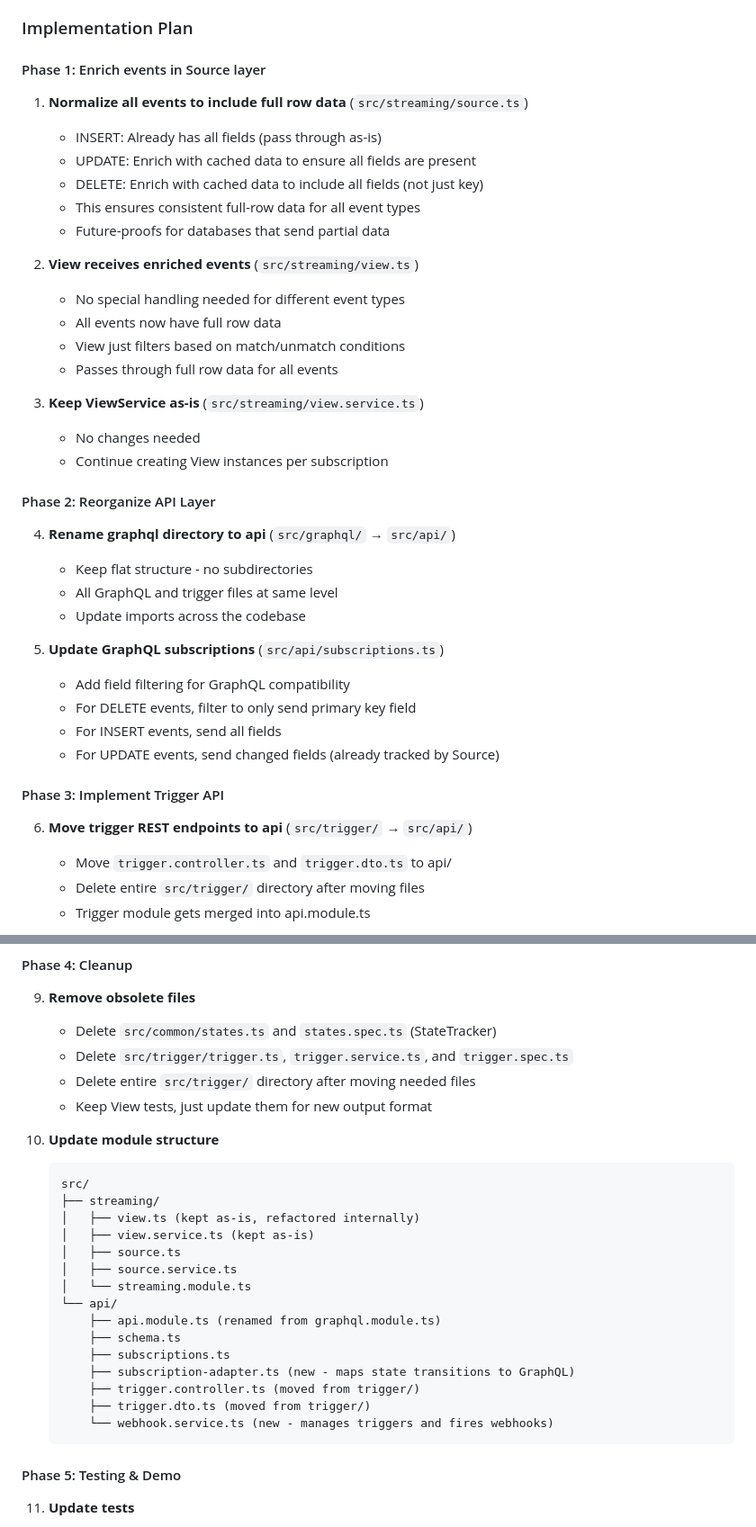
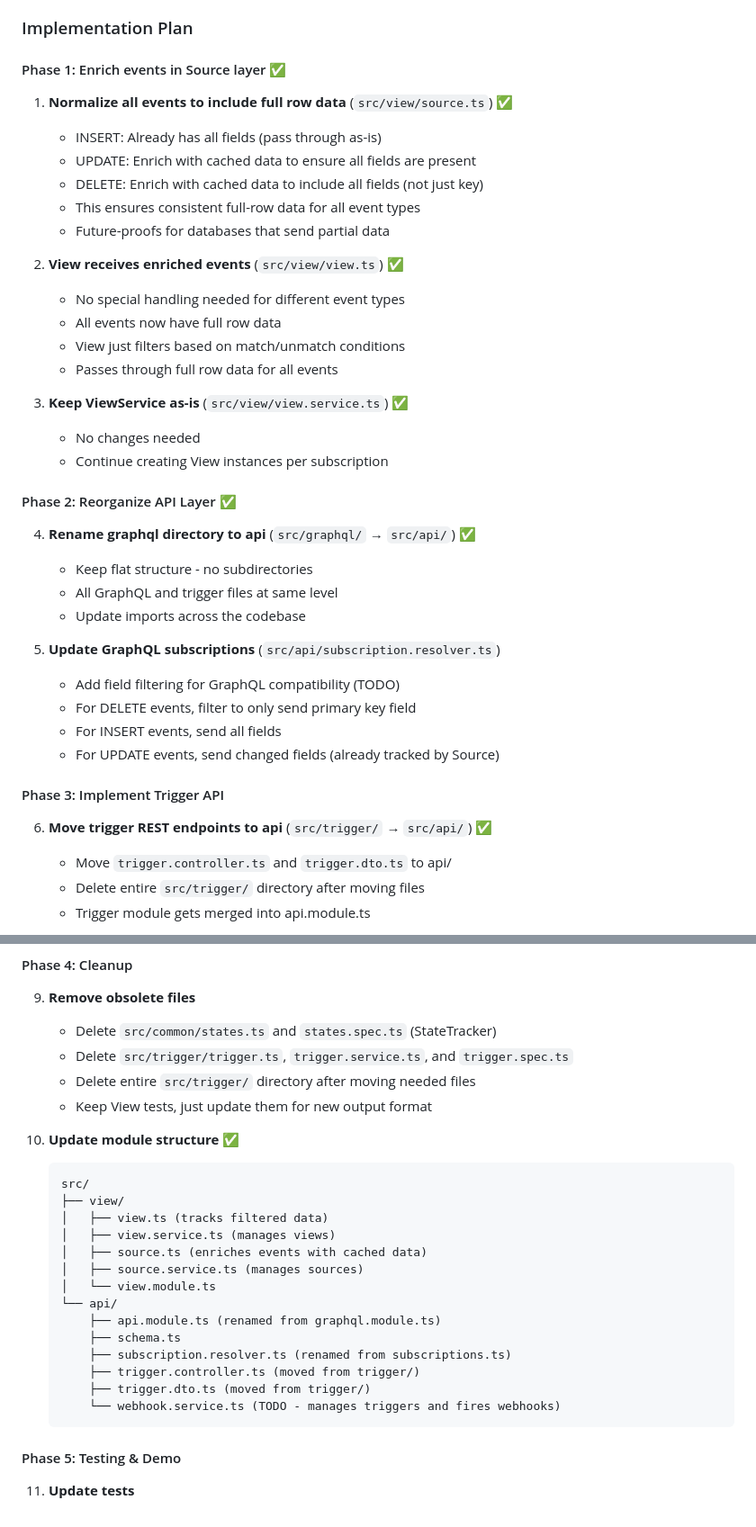
Before and after one commit to tycoworks/tycostream, a Markdown page: docs/features/triggers.md, 2 parts joined by grey strips. Shown at 90% size. GitHub-like rendering.

````diff
--- a/docs/features/triggers.md
+++ b/docs/features/triggers.md
@@ -256,41 +256,41 @@ api/
 
 ### Implementation Plan
 
-#### Phase 1: Enrich events in Source layer
+#### Phase 1: Enrich events in Source layer ✅
 
-1. **Normalize all events to include full row data** (`src/streaming/source.ts`)
+1. **Normalize all events to include full row data** (`src/view/source.ts`) ✅
    - INSERT: Already has all fields (pass through as-is)
    - UPDATE: Enrich with cached data to ensure all fields are present
    - DELETE: Enrich with cached data to include all fields (not just key)
    - This ensures consistent full-row data for all event types
    - Future-proofs for databases that send partial data
 
-2. **View receives enriched events** (`src/streaming/view.ts`)
+2. **View receives enriched events** (`src/view/view.ts`) ✅
    - No special handling needed for different event types
    - All events now have full row data
    - View just filters based on match/unmatch conditions
    - Passes through full row data for all events
 
-3. **Keep ViewService as-is** (`src/streaming/view.service.ts`)
+3. **Keep ViewService as-is** (`src/view/view.service.ts`) ✅
    - No changes needed
    - Continue creating View instances per subscription
 
-#### Phase 2: Reorganize API Layer
+#### Phase 2: Reorganize API Layer ✅
 
-4. **Rename graphql directory to api** (`src/graphql/` → `src/api/`)
+4. **Rename graphql directory to api** (`src/graphql/` → `src/api/`) ✅
    - Keep flat structure - no subdirectories
    - All GraphQL and trigger files at same level
    - Update imports across the codebase
 
-5. **Update GraphQL subscriptions** (`src/api/subscriptions.ts`)
-   - Add field filtering for GraphQL compatibility
+5. **Update GraphQL subscriptions** (`src/api/subscription.resolver.ts`)
+   - Add field filtering for GraphQL compatibility (TODO)
    - For DELETE events, filter to only send primary key field
    - For INSERT events, send all fields
    - For UPDATE events, send changed fields (already tracked by Source)
 
 #### Phase 3: Implement Trigger API
 
-6. **Move trigger REST endpoints to api** (`src/trigger/` → `src/api/`)
+6. **Move trigger REST endpoints to api** (`src/trigger/` → `src/api/`) ✅
    - Move `trigger.controller.ts` and `trigger.dto.ts` to api/
    - Delete entire `src/trigger/` directory after moving files
    - Trigger module gets merged into api.module.ts
@@ -324,23 +324,22 @@ api/
    - Delete entire `src/trigger/` directory after moving needed files
    - Keep View tests, just update them for new output format
 
-10. **Update module structure**
+10. **Update module structure** ✅
     ```
     src/
-    ├── streaming/
-    │   ├── view.ts (kept as-is, refactored internally)
-    │   ├── view.service.ts (kept as-is)
-    │   ├── source.ts
-    │   ├── source.service.ts
-    │   └── streaming.module.ts
+    ├── view/
+    │   ├── view.ts (tracks filtered data)
+    │   ├── view.service.ts (manages views)
+    │   ├── source.ts (enriches events with cached data)
+    │   ├── source.service.ts (manages sources)
+    │   └── view.module.ts
     └── api/
         ├── api.module.ts (renamed from graphql.module.ts)
         ├── schema.ts
-        ├── subscriptions.ts
-        ├── subscription-adapter.ts (new - maps state transitions to GraphQL)
+        ├── subscription.resolver.ts (renamed from subscriptions.ts)
         ├── trigger.controller.ts (moved from trigger/)
         ├── trigger.dto.ts (moved from trigger/)
-        └── webhook.service.ts (new - manages triggers and fires webhooks)
+        └── webhook.service.ts (TODO - manages triggers and fires webhooks)
     ```
 
 #### Phase 5: Testing & Demo
````
Also changed, not shown: other parts of docs/features/triggers.md (+2 -2 lines), docs/ARCHITECTURE.md (+18 -10 lines).
